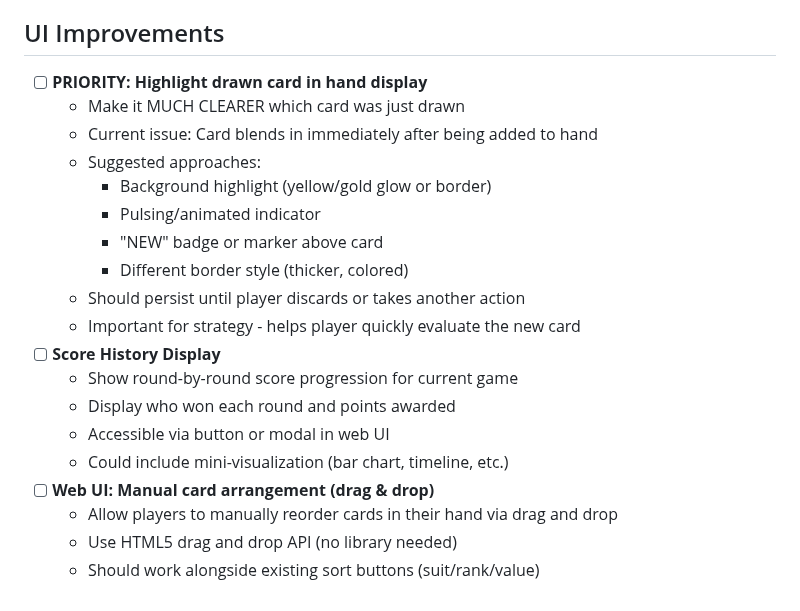
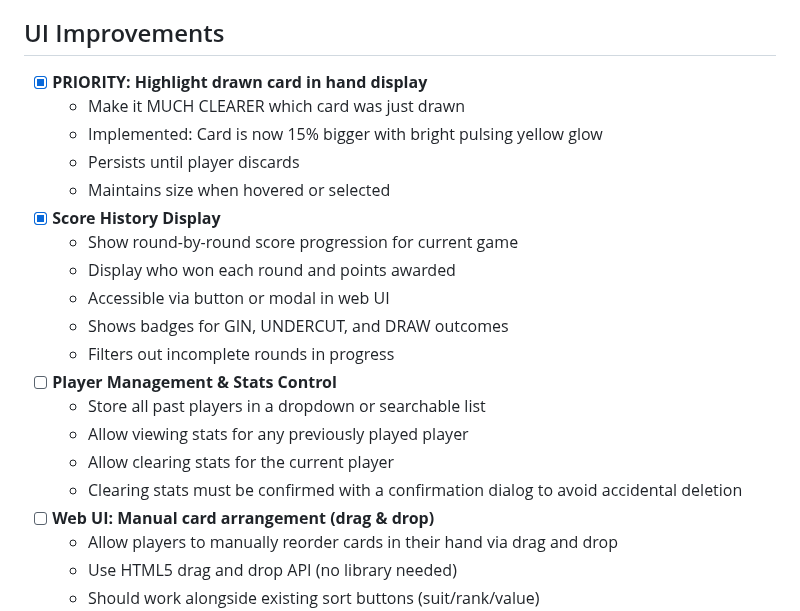
Before and after one commit to grahamsinger/gin-rummy, a Markdown page: TODO.md, the part around the change. GitHub-like rendering.

Commit message:
Update TODO: Mark player management and UI features as complete

```diff
--- a/TODO.md
+++ b/TODO.md
@@ -146,21 +146,22 @@ uv run gin-simulate --ai1-type learning --ai1-model models/learning_ai.pt --ai2-
   - No laying off allowed on gin (knocker deadwood = 0)
 
 ## UI Improvements
-- [ ] **PRIORITY: Highlight drawn card in hand display**
+- [x] **PRIORITY: Highlight drawn card in hand display**
   - Make it MUCH CLEARER which card was just drawn
-  - Current issue: Card blends in immediately after being added to hand
-  - Suggested approaches:
-    - Background highlight (yellow/gold glow or border)
-    - Pulsing/animated indicator
-    - "NEW" badge or marker above card
-    - Different border style (thicker, colored)
-  - Should persist until player discards or takes another action
-  - Important for strategy - helps player quickly evaluate the new card
-- [ ] **Score History Display**
+  - Implemented: Card is now 15% bigger with bright pulsing yellow glow
+  - Persists until player discards
+  - Maintains size when hovered or selected
+- [x] **Score History Display**
   - Show round-by-round score progression for current game
   - Display who won each round and points awarded
   - Accessible via button or modal in web UI
-  - Could include mini-visualization (bar chart, timeline, etc.)
+  - Shows badges for GIN, UNDERCUT, and DRAW outcomes
+  - Filters out incomplete rounds in progress
+- [ ] **Player Management & Stats Control**
+  - Store all past players in a dropdown or searchable list
+  - Allow viewing stats for any previously played player
+  - Allow clearing stats for the current player
+  - Clearing stats must be confirmed with a confirmation dialog to avoid accidental deletion
 - [ ] **Web UI: Manual card arrangement (drag & drop)**
   - Allow players to manually reorder cards in their hand via drag and drop
   - Use HTML5 drag and drop API (no library needed)
```
